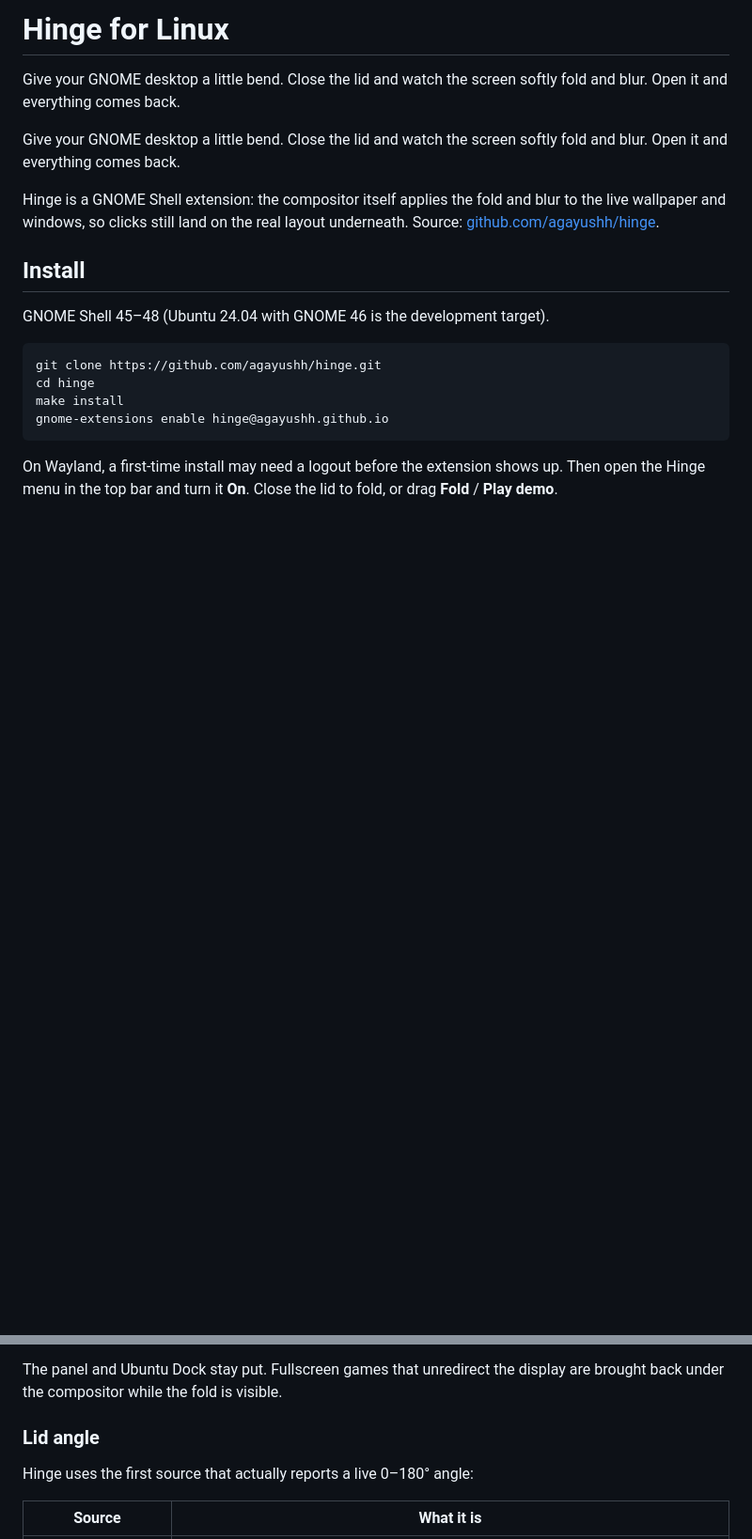
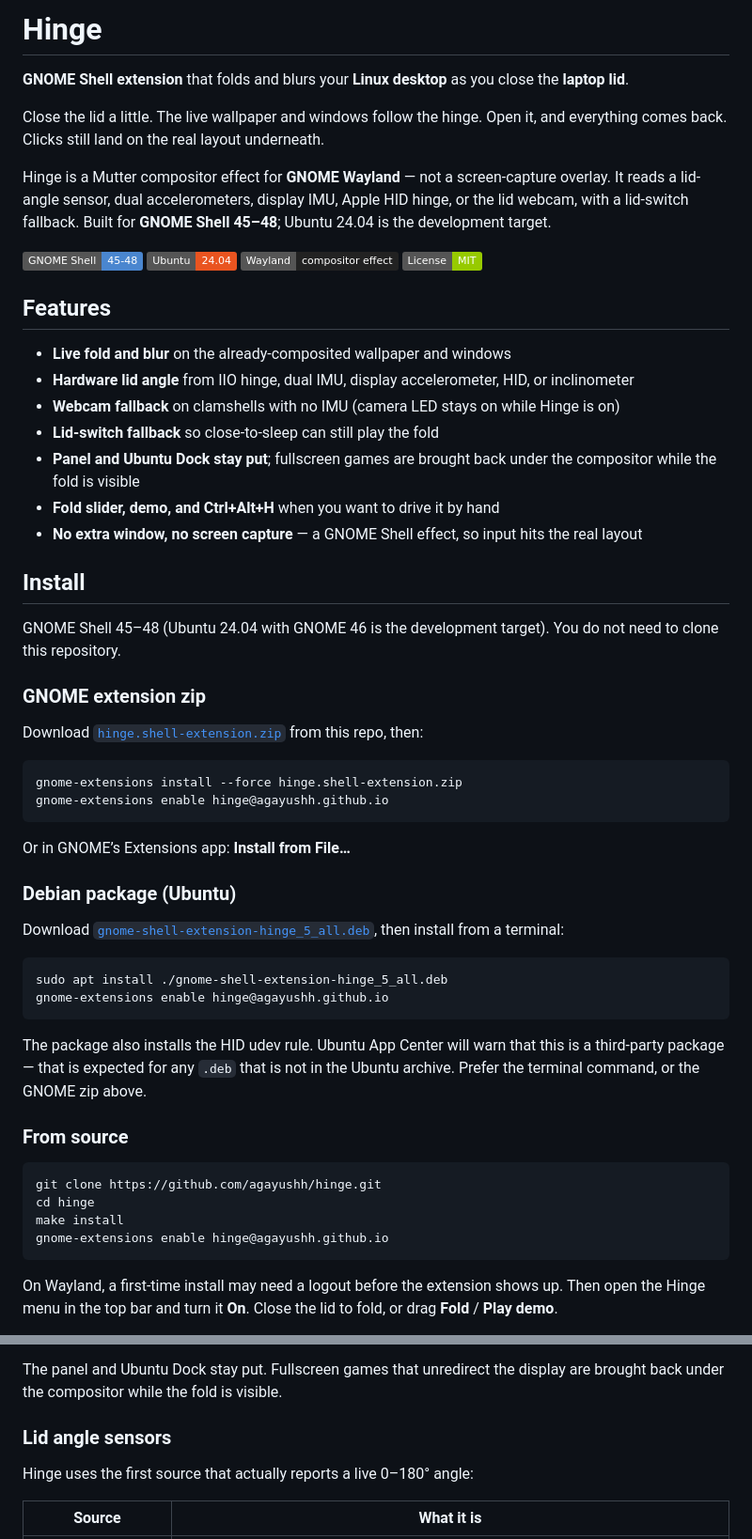
Before and after one commit to agayushh/lidfx, a Markdown page: README.md, 2 parts joined by grey strips. Shown at 94% size. GitHub-like rendering; badges without logos; blank space fills up the shorter version.

Commit message:
docs: rewrite README for GitHub search
Lead with GNOME Shell extension and laptop-lid keywords,
and add features plus FAQ for long-tail queries.

````diff
--- a/README.md
+++ b/README.md
@@ -1,14 +1,53 @@
-# Hinge for Linux
+# Hinge
 
-Give your GNOME desktop a little bend. Close the lid and watch the screen softly fold and blur. Open it and everything comes back.
+**GNOME Shell extension** that folds and blurs your **Linux desktop** as you close the **laptop lid**.
 
-Give your GNOME desktop a little bend. Close the lid and watch the screen softly fold and blur. Open it and everything comes back.
+Close the lid a little. The live wallpaper and windows follow the hinge. Open it, and everything comes back. Clicks still land on the real layout underneath.
 
-Hinge is a GNOME Shell extension: the compositor itself applies the fold and blur to the live wallpaper and windows, so clicks still land on the real layout underneath. Source: [github.com/agayushh/hinge](https://github.com/agayushh/hinge).
+Hinge is a Mutter compositor effect for **GNOME Wayland** — not a screen-capture overlay. It reads a lid-angle sensor, dual accelerometers, display IMU, Apple HID hinge, or the lid webcam, with a lid-switch fallback. Built for **GNOME Shell 45–48**; Ubuntu 24.04 is the development target.
+
+[![GNOME Shell](https://img.shields.io/badge/GNOME_Shell-45--48-4A86CF?logo=gnome&logoColor=white)](https://github.com/agayushh/hinge)
+[![Ubuntu](https://img.shields.io/badge/Ubuntu-24.04-E95420?logo=ubuntu&logoColor=white)](https://github.com/agayushh/hinge)
+[![Wayland](https://img.shields.io/badge/Wayland-compositor_effect-222)](https://github.com/agayushh/hinge)
+[![License: MIT](https://img.shields.io/badge/License-MIT-green.svg)](LICENSE)
+
+## Features
+
+- **Live fold and blur** on the already-composited wallpaper and windows
+- **Hardware lid angle** from IIO hinge, dual IMU, display accelerometer, HID, or inclinometer
+- **Webcam fallback** on clamshells with no IMU (camera LED stays on while Hinge is on)
+- **Lid-switch fallback** so close-to-sleep can still play the fold
+- **Panel and Ubuntu Dock stay put**; fullscreen games are brought back under the compositor while the fold is visible
+- **Fold slider, demo, and Ctrl+Alt+H** when you want to drive it by hand
+- **No extra window, no screen capture** — a GNOME Shell effect, so input hits the real layout
 
 ## Install
 
-GNOME Shell 45–48 (Ubuntu 24.04 with GNOME 46 is the development target).
+GNOME Shell 45–48 (Ubuntu 24.04 with GNOME 46 is the development target). You do not need to clone this repository.
+
+### GNOME extension zip
+
+Download [`hinge.shell-extension.zip`](https://github.com/agayushh/hinge/raw/main/website/downloads/hinge.shell-extension.zip) from this repo, then:
+
+```sh
+gnome-extensions install --force hinge.shell-extension.zip
+gnome-extensions enable hinge@agayushh.github.io
+```
+
+Or in GNOME’s Extensions app: **Install from File…**
+
+### Debian package (Ubuntu)
+
+Download [`gnome-shell-extension-hinge_5_all.deb`](https://github.com/agayushh/hinge/raw/main/website/downloads/gnome-shell-extension-hinge_5_all.deb), then install from a terminal:
+
+```sh
+sudo apt install ./gnome-shell-extension-hinge_5_all.deb
+gnome-extensions enable hinge@agayushh.github.io
+```
+
+The package also installs the HID udev rule. Ubuntu App Center will warn that this is a third-party package — that is expected for any `.deb` that is not in the Ubuntu archive. Prefer the terminal command, or the GNOME zip above.
+
+### From source
 
 ```sh
 git clone https://github.com/agayushh/hinge.git
@@ -49,7 +88,7 @@ The default open position is 100°. **Set open position** stores a comfortable a
 
 The panel and Ubuntu Dock stay put. Fullscreen games that unredirect the display are brought back under the compositor while the fold is visible.
 
-### Lid angle
+### Lid angle sensors
 
 Hinge uses the first source that actually reports a live 0–180° angle:
 
````
Also changed, not shown: other parts of README.md (+36 -6 lines).
